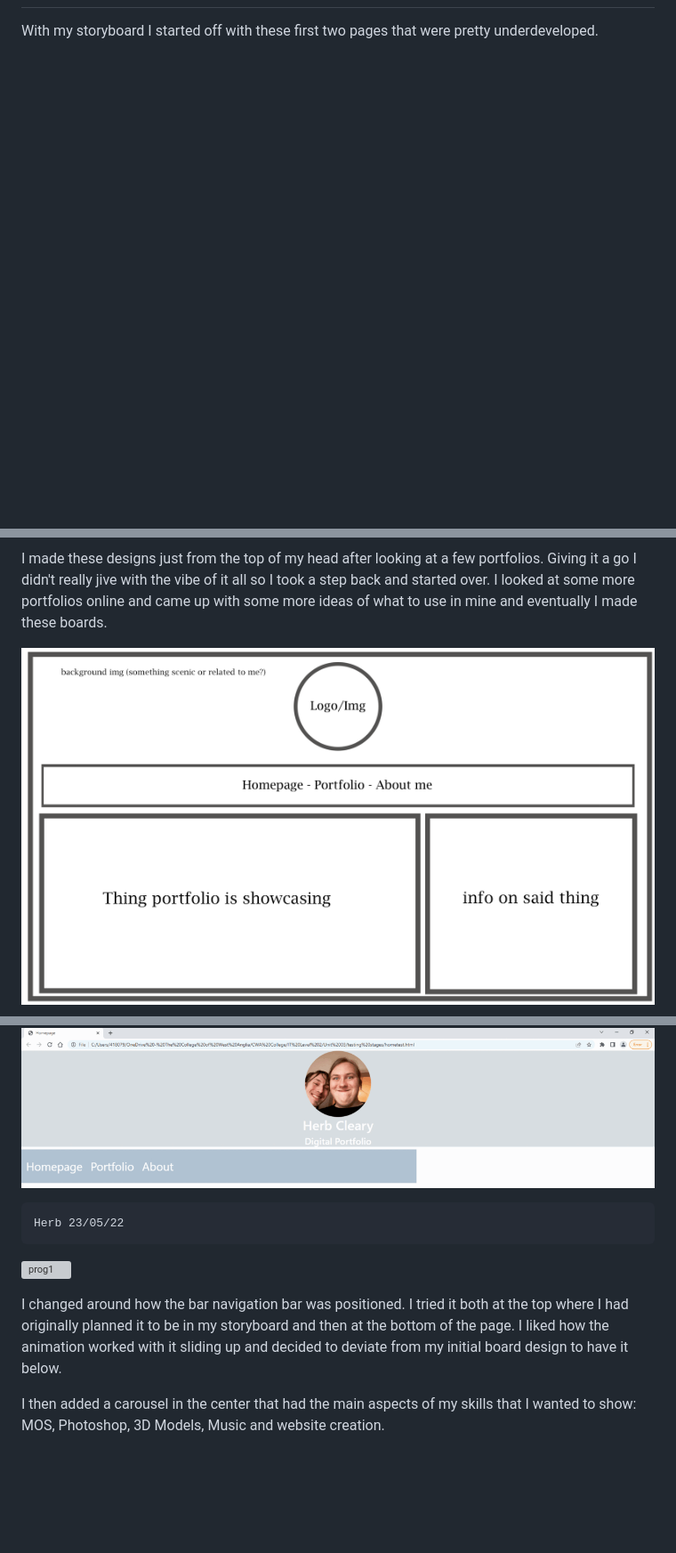
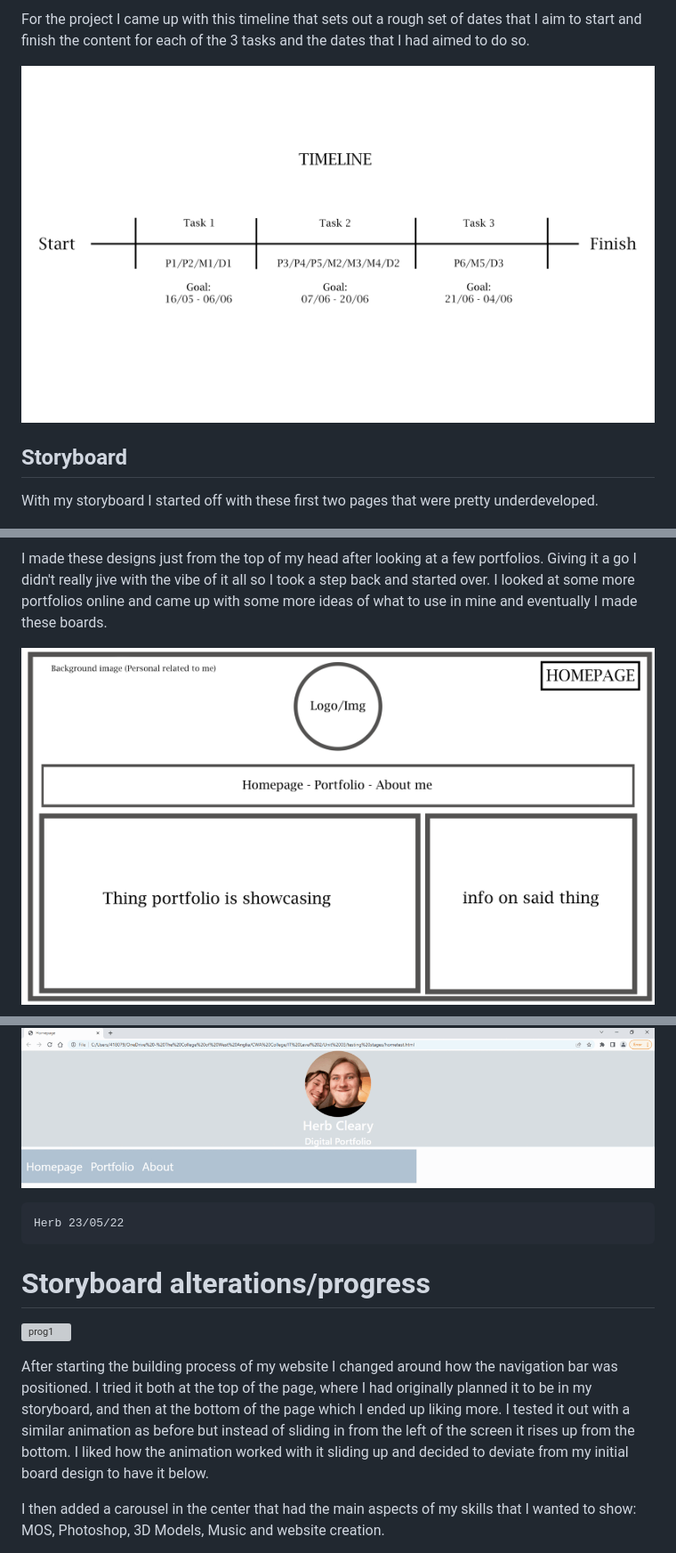
Before and after one commit to HerbCleary/Unit3Sub2, a Markdown page: Resubmission/Documentation/documentation.md, 3 parts joined by grey strips. Shown at 89% size. Rendered like a GitHub page; pictures changed too: Resubmission/Documentation/img/boardpg1.png, Resubmission/Documentation/img/timeline.png (added); blank space fills up the shorter version; grey boxes are pictures that could not be loaded.

```diff
--- a/Resubmission/Documentation/documentation.md
+++ b/Resubmission/Documentation/documentation.md
@@ -9,3 +55,8 @@ Here is the timeline I made estimating how and when I'll get everything done. Ho
+For the project I came up with this timeline that sets out a rough set of dates that I aim to start and finish the content for each of the 3 tasks and the dates that I had aimed to do so.
+
+![timeline](img/timeline.png)
+
+## Storyboard
 
 With my storyboard I started off with these first two pages that were pretty underdeveloped.
 
@@ -16,5 +67,4 @@ I made these designs just from the top of my head after looking at a few portfol
 Giving it a go I didn't really jive with the vibe of it all so I took a step back and started over. I looked at some more portfolios online and came up with some more ideas of what to use in mine and eventually I made these boards.
 
 ![board1](img/boardpg1.png)
-
 ![board2](img/boardpg2.png)
@@ -31,9 +80,11 @@ After setting up a basic page I made some progress and tried out using an animat
 
     Herb 23/05/22
 
+# Storyboard alterations/progress
+
 ![prog1](img/prog1.png)
 
-I changed around how the bar navigation bar was positioned. I tried it both at the top where I had originally planned it to be in my storyboard and then at the bottom of the page. I liked how the animation worked with it sliding up and decided to deviate from my initial board design to have it below.
+After starting the building process of my website I changed around how the navigation bar was positioned. I tried it both at the top of the page, where I had originally planned it to be in my storyboard, and then at the bottom of the page which I ended up liking more. I tested it out with a similar animation as before but instead of sliding in from the left of the screen it rises up from the bottom. I liked how the animation worked with it sliding up and decided to deviate from my initial board design to have it below.
 
 I then added a carousel in the center that had the main aspects of my skills that I wanted to show: MOS, Photoshop, 3D Models, Music and website creation.
 
```
Also changed, not shown: other parts of Resubmission/Documentation/documentation.md (+116 -16 lines), Resubmission/Documentation/urgent.md (+36 -0 lines), Resubmission/Documentation/img/navchart.png (added), Resubmission/Documentation/img/navchart2.png (added), 9 other files.
